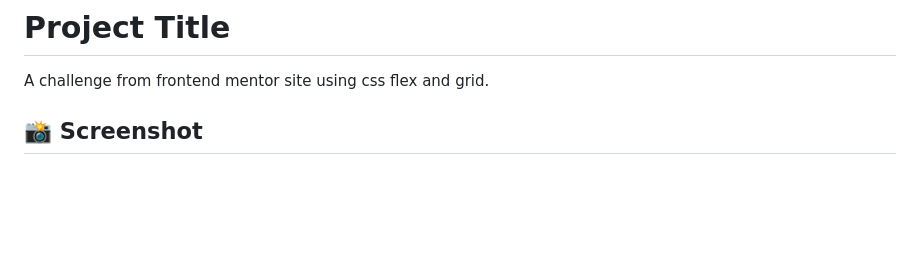
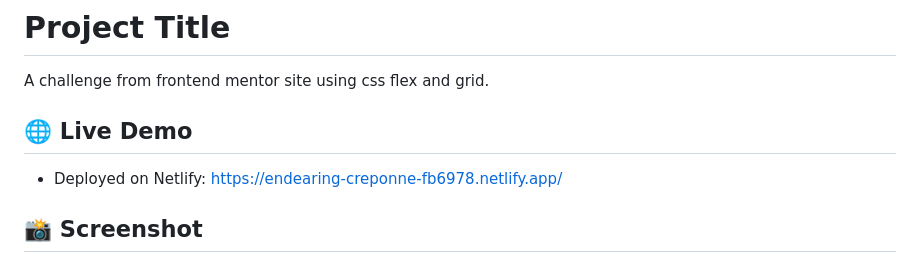
Before and after one commit to aishwaryagaikwad21/bento-grid-main, a Markdown page: README.md, the part around the change. GitHub-like rendering; blank space fills up the shorter version.

```diff
--- a/README.md
+++ b/README.md
@@ -1,6 +1,9 @@
 # Project Title
 
 A challenge from frontend mentor site using css flex and grid.
+
+## 🌐 Live Demo
+- Deployed on Netlify: https://endearing-creponne-fb6978.netlify.app/
 
 ## 📸 Screenshot
 ![alt text](image.png)
```
Also changed, not shown: assets/images/block_desktop.jpg (added), 2 other files.
